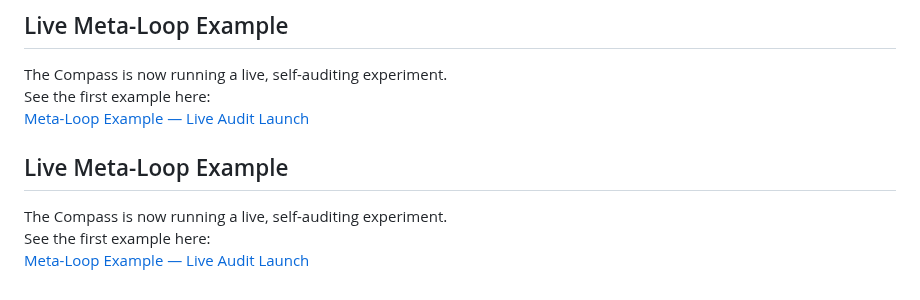
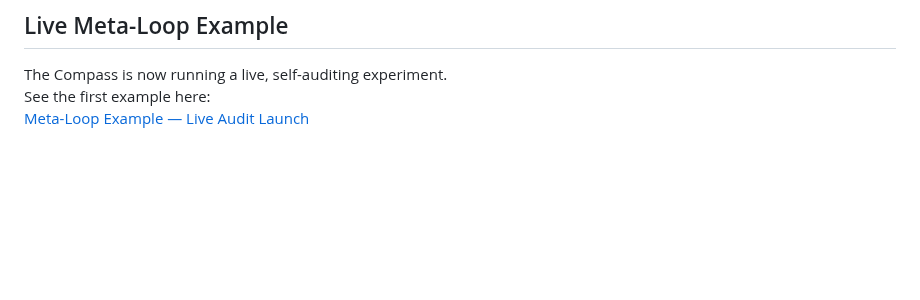
Before and after one commit to adamlee-max/JALS-Compass, a Markdown page: README.md, the part around the change. Drawn GitHub-style; blank space fills up the shorter version.

```diff
--- a/README.md
+++ b/README.md
@@ -114,7 +114,3 @@ Each file shows how the JALS Compass applies to a real-world system — from fin
 The Compass is now running a live, self-auditing experiment.
 See the first example here:
 [Meta-Loop Example — Live Audit Launch](examples/meta_loop_example.md)
-## Live Meta-Loop Example
-The Compass is now running a live, self-auditing experiment.
-See the first example here:
-[Meta-Loop Example — Live Audit Launch](examples/meta_loop_example.md)
```
